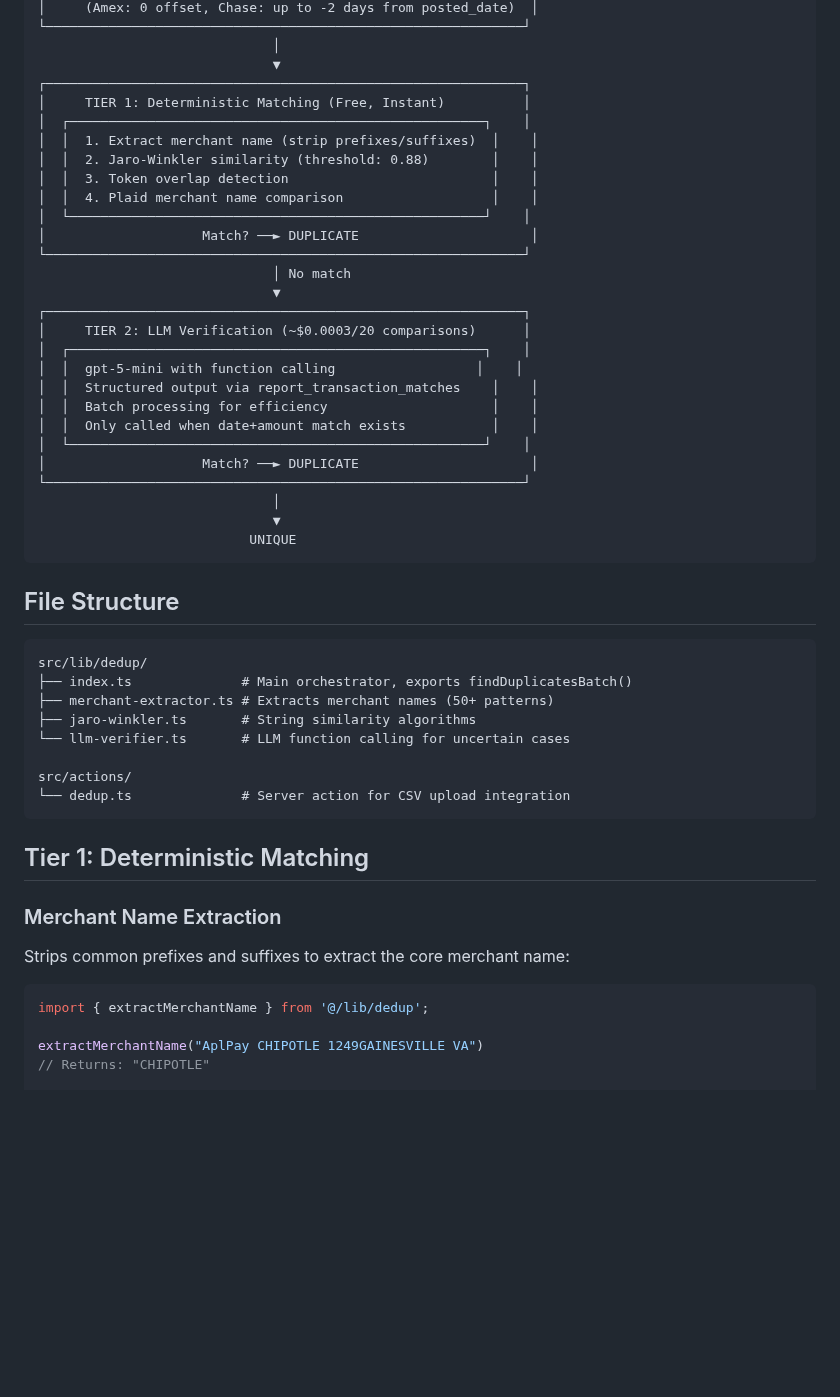
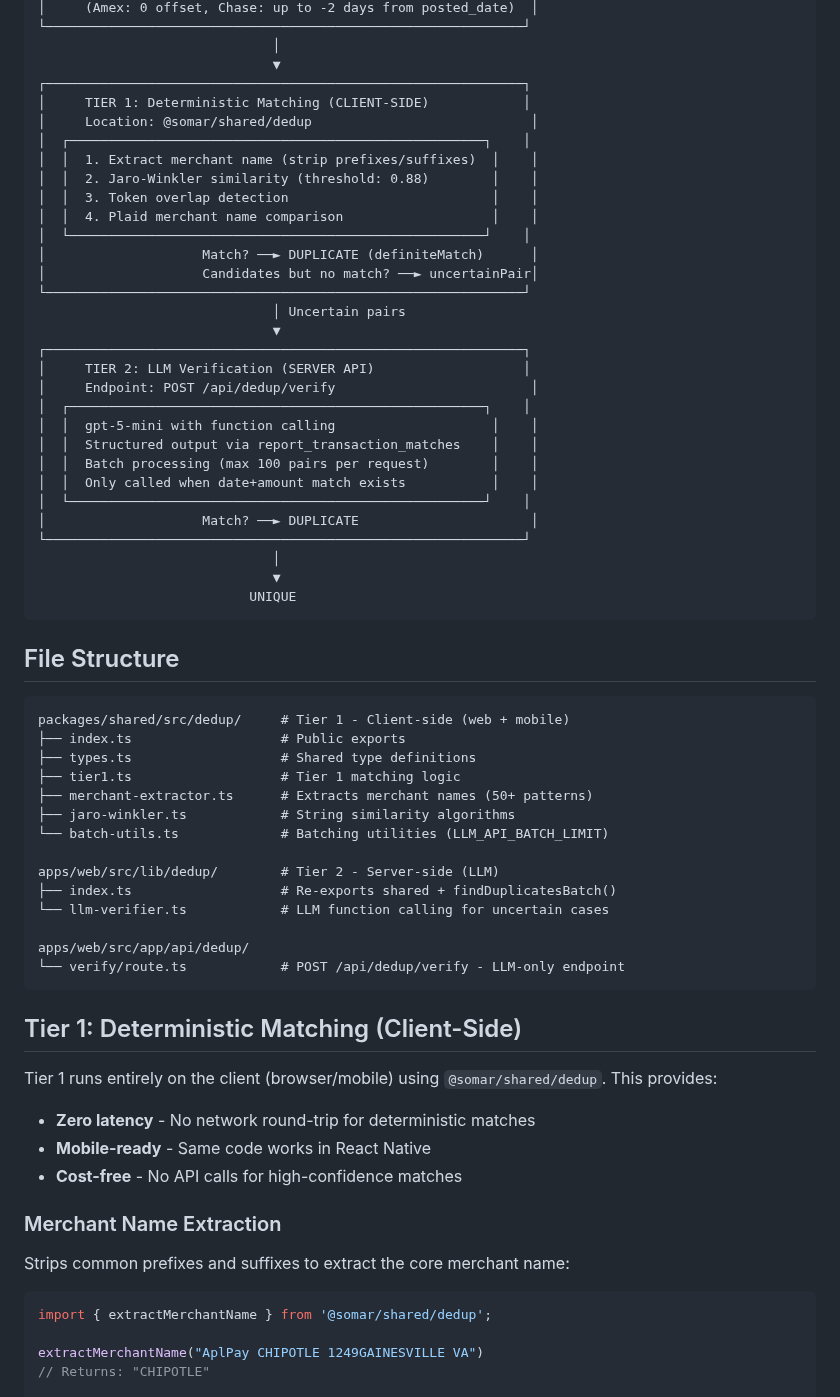
Before and after one commit to rohailaltaf/somar, a Markdown page: docs/deduplication.md, the part around one of its changes. GitHub-like rendering; blank space fills up the shorter version.

````diff
--- a/docs/deduplication.md
+++ b/docs/deduplication.md
@@ -30,23 +30,26 @@ Simple substring matching fails because neither string contains the other. Our s
                               │
                               ▼
 ┌─────────────────────────────────────────────────────────────┐
-│     TIER 1: Deterministic Matching (Free, Instant)          │
+│     TIER 1: Deterministic Matching (CLIENT-SIDE)            │
+│     Location: @somar/shared/dedup                            │
 │  ┌─────────────────────────────────────────────────────┐    │
 │  │  1. Extract merchant name (strip prefixes/suffixes)  │    │
 │  │  2. Jaro-Winkler similarity (threshold: 0.88)        │    │
 │  │  3. Token overlap detection                          │    │
 │  │  4. Plaid merchant name comparison                   │    │
 │  └─────────────────────────────────────────────────────┘    │
-│                    Match? ──► DUPLICATE                      │
+│                    Match? ──► DUPLICATE (definiteMatch)      │
+│                    Candidates but no match? ──► uncertainPair│
 └─────────────────────────────────────────────────────────────┘
-                              │ No match
+                              │ Uncertain pairs
                               ▼
 ┌─────────────────────────────────────────────────────────────┐
-│     TIER 2: LLM Verification (~$0.0003/20 comparisons)      │
+│     TIER 2: LLM Verification (SERVER API)                   │
+│     Endpoint: POST /api/dedup/verify                         │
 │  ┌─────────────────────────────────────────────────────┐    │
-│  │  gpt-5-mini with function calling                  │    │
+│  │  gpt-5-mini with function calling                    │    │
 │  │  Structured output via report_transaction_matches    │    │
-│  │  Batch processing for efficiency                     │    │
+│  │  Batch processing (max 100 pairs per request)        │    │
 │  │  Only called when date+amount match exists           │    │
 │  └─────────────────────────────────────────────────────┘    │
 │                    Match? ──► DUPLICATE                      │
@@ -59,24 +62,35 @@ Simple substring matching fails because neither string contains the other. Our s
 ## File Structure
 
 ```
-src/lib/dedup/
-├── index.ts              # Main orchestrator, exports findDuplicatesBatch()
-├── merchant-extractor.ts # Extracts merchant names (50+ patterns)
-├── jaro-winkler.ts       # String similarity algorithms
-└── llm-verifier.ts       # LLM function calling for uncertain cases
+packages/shared/src/dedup/     # Tier 1 - Client-side (web + mobile)
+├── index.ts                   # Public exports
+├── types.ts                   # Shared type definitions
+├── tier1.ts                   # Tier 1 matching logic
+├── merchant-extractor.ts      # Extracts merchant names (50+ patterns)
+├── jaro-winkler.ts            # String similarity algorithms
+└── batch-utils.ts             # Batching utilities (LLM_API_BATCH_LIMIT)
 
-src/actions/
-└── dedup.ts              # Server action for CSV upload integration
+apps/web/src/lib/dedup/        # Tier 2 - Server-side (LLM)
+├── index.ts                   # Re-exports shared + findDuplicatesBatch()
+└── llm-verifier.ts            # LLM function calling for uncertain cases
+
+apps/web/src/app/api/dedup/
+└── verify/route.ts            # POST /api/dedup/verify - LLM-only endpoint
 ```
 
-## Tier 1: Deterministic Matching
+## Tier 1: Deterministic Matching (Client-Side)
+
+Tier 1 runs entirely on the client (browser/mobile) using `@somar/shared/dedup`. This provides:
+- **Zero latency** - No network round-trip for deterministic matches
+- **Mobile-ready** - Same code works in React Native
+- **Cost-free** - No API calls for high-confidence matches
 
 ### Merchant Name Extraction
 
 Strips common prefixes and suffixes to extract the core merchant name:
 
 ```typescript
-import { extractMerchantName } from '@/lib/dedup';
+import { extractMerchantName } from '@somar/shared/dedup';
 
 extractMerchantName("AplPay CHIPOTLE 1249GAINESVILLE VA")
 // Returns: "CHIPOTLE"
````
Also changed, not shown: other parts of docs/deduplication.md (+104 -72 lines), AGENTS.md (+19 -9 lines), docs/architecture.md (+4 -3 lines).
